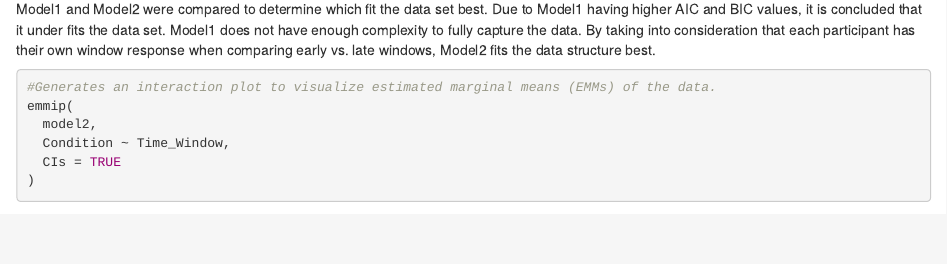
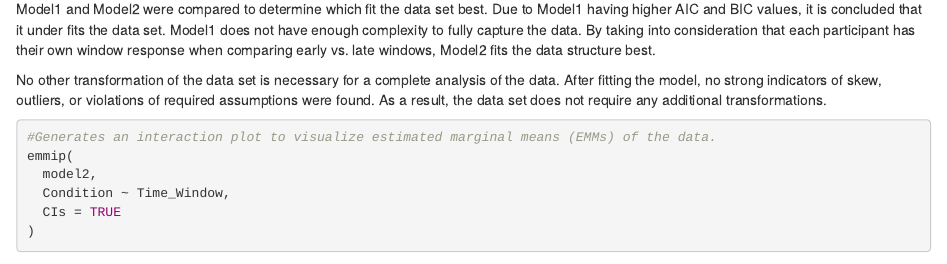
Before and after one commit to garenbainbridge/Final-Project, an R Markdown document (Data Analysis.Rmd): the page in a window 1100 px wide, from 5770 px down. Rendered offline with R 4.5, knitr and Pandoc, with nearby package versions; code that draws random numbers runs with fixed seeds of ours.

Commit message:
Explained the lack of need for additional data transformations.

````diff
--- a/Data Analysis.Rmd
+++ b/Data Analysis.Rmd
@@ -63,6 +63,8 @@ anova(model1, model2)
 
 Model1 and Model2 were compared to determine which fit the data set best. Due to Model1 having higher AIC and BIC values, it is concluded that it under fits the data set. Model1 does not have enough complexity to fully capture the data. By taking into consideration that each participant has their own window response when comparing early vs. late windows, Model2 fits the data structure best.
 
+No other transformation of the data set is necessary for a complete analysis of the data. After fitting the model, no strong indicators of skew, outliers, or violations of required assumptions were found. As a result, the data set does not require any additional transformations.
+
 ``` {r visualization-EMM-plot}
 
 #Generates an interaction plot to visualize estimated marginal means (EMMs) of the data.
````
